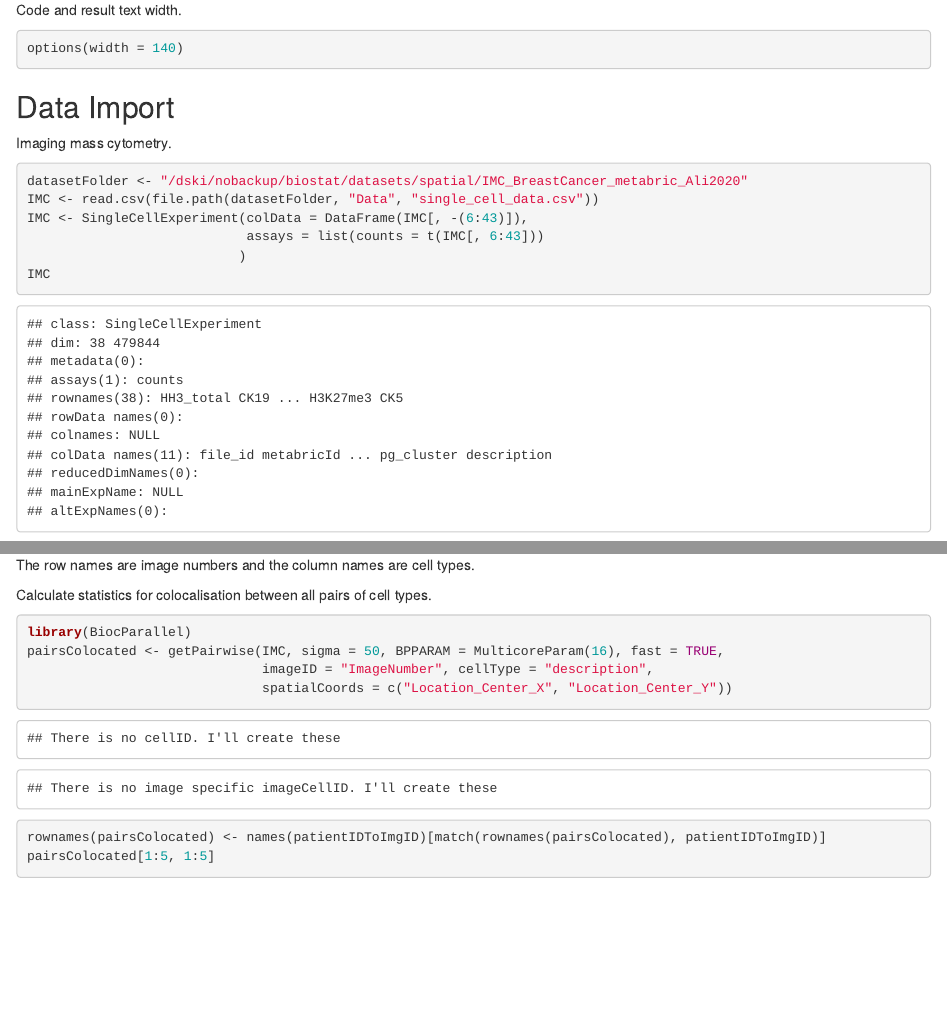
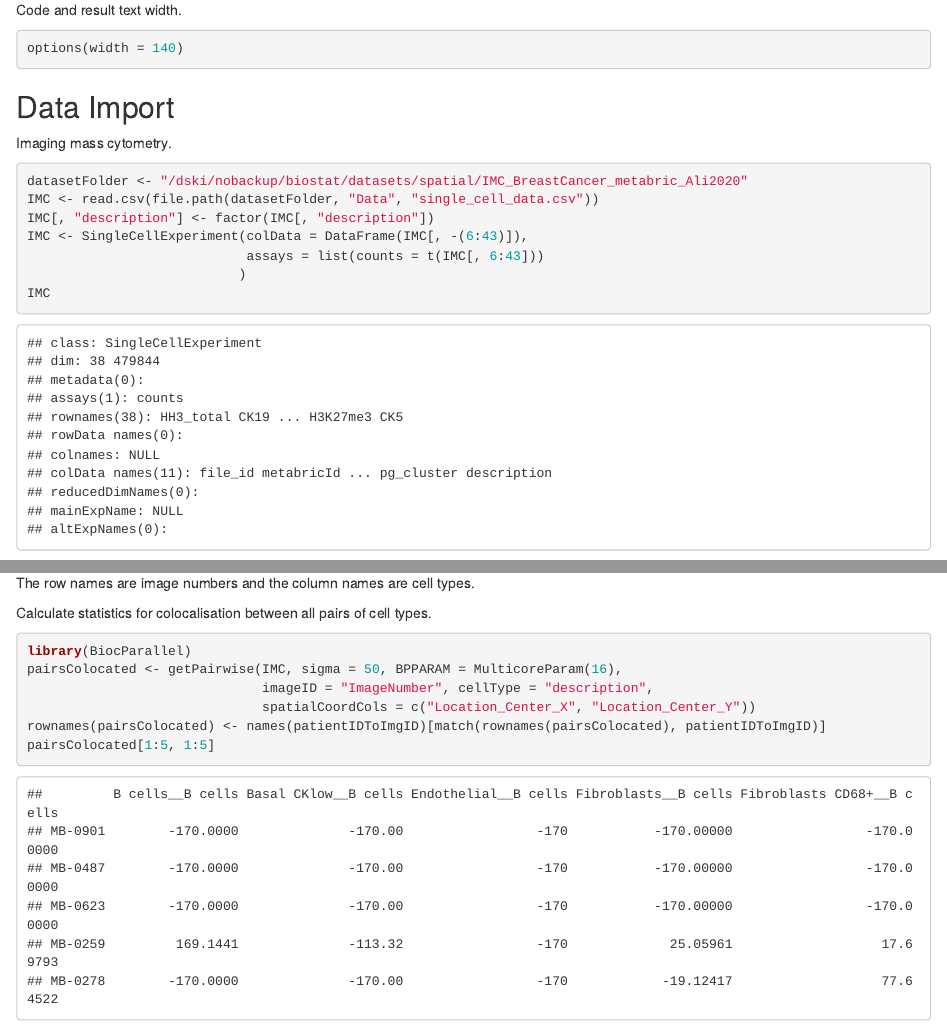
Before and after one commit to SydneyBioX/ClassifyR3analytics, an R Markdown document (ClassifyR3.Rmd): the page in a window 1100 px wide, from 350 px down, and a second part further down, joined at a grey line. The pictures show the output file ClassifyR3.html that the author committed with the source, opened offline.

Commit message:
Code updated to work with latest versions of other packages and their recent A.P.I. changes.

````diff
--- a/ClassifyR3.Rmd
+++ b/ClassifyR3.Rmd
@@ -33,6 +33,7 @@ library(SingleCellExperiment)
 ```{r}
 datasetFolder <- "/dski/nobackup/biostat/datasets/spatial/IMC_BreastCancer_metabric_Ali2020"
 IMC <- read.csv(file.path(datasetFolder, "Data", "single_cell_data.csv"))
+IMC[, "description"] <- factor(IMC[, "description"])
 IMC <- SingleCellExperiment(colData = DataFrame(IMC[, -(6:43)]),
                             assays = list(counts = t(IMC[, 6:43]))
                            )
@@ -122,9 +123,9 @@ Calculate statistics for colocalisation between all pairs of cell types.
 
 ```{r}
 library(BiocParallel)
-pairsColocated <- getPairwise(IMC, sigma = 50, BPPARAM = MulticoreParam(16), fast = TRUE,
+pairsColocated <- getPairwise(IMC, sigma = 50, BPPARAM = MulticoreParam(16),
                               imageID = "ImageNumber", cellType = "description",
-                              spatialCoords = c("Location_Center_X", "Location_Center_Y"))
+                              spatialCoordCols = c("Location_Center_X", "Location_Center_Y"))
 rownames(pairsColocated) <- names(patientIDToImgID)[match(rownames(pairsColocated), patientIDToImgID)]
 pairsColocated[1:5, 1:5]
 ```
````
Also changed, not shown: ClassifyR3.html, ClassifyR3.Rmd (6 more changed lines).
